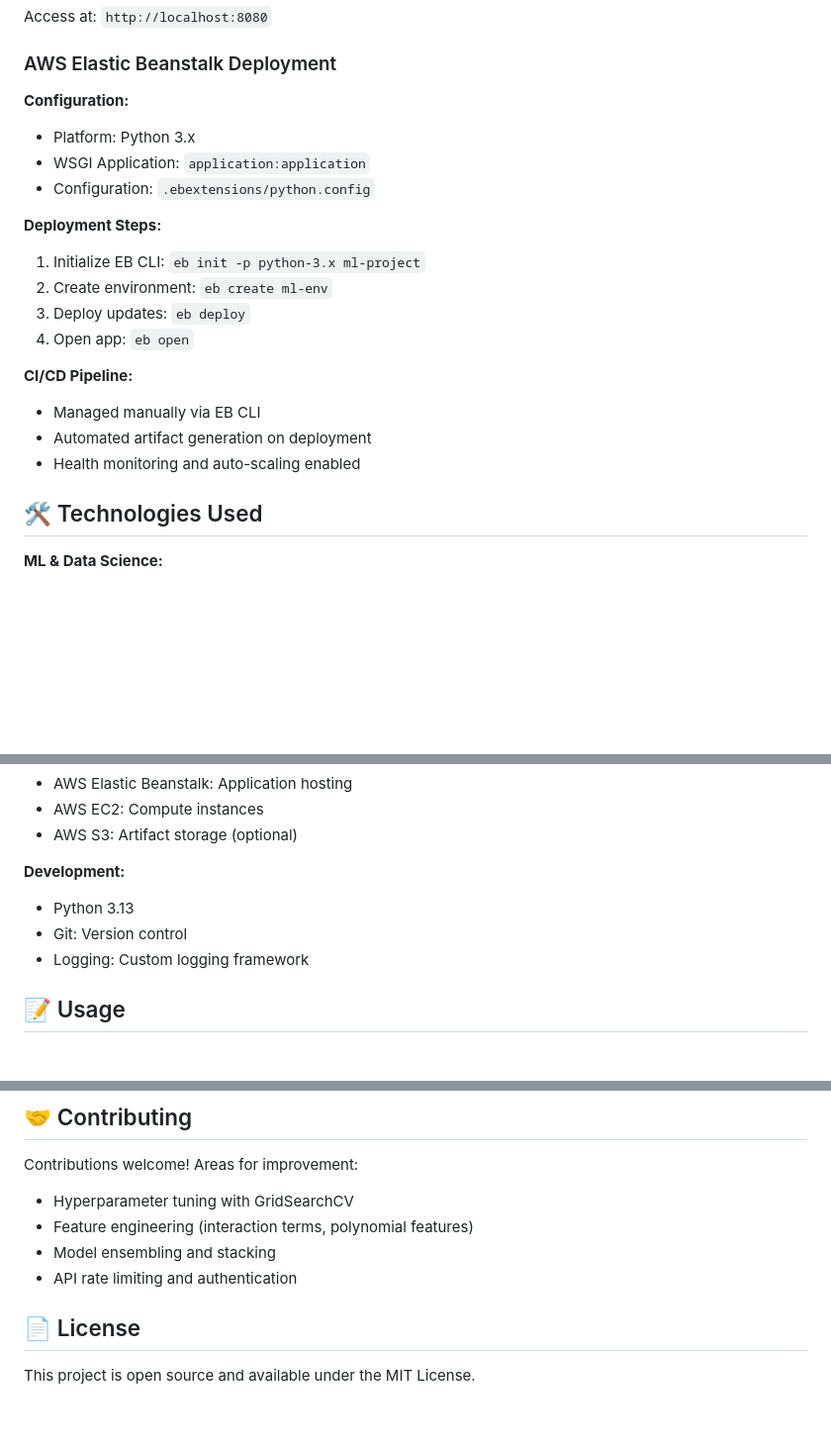
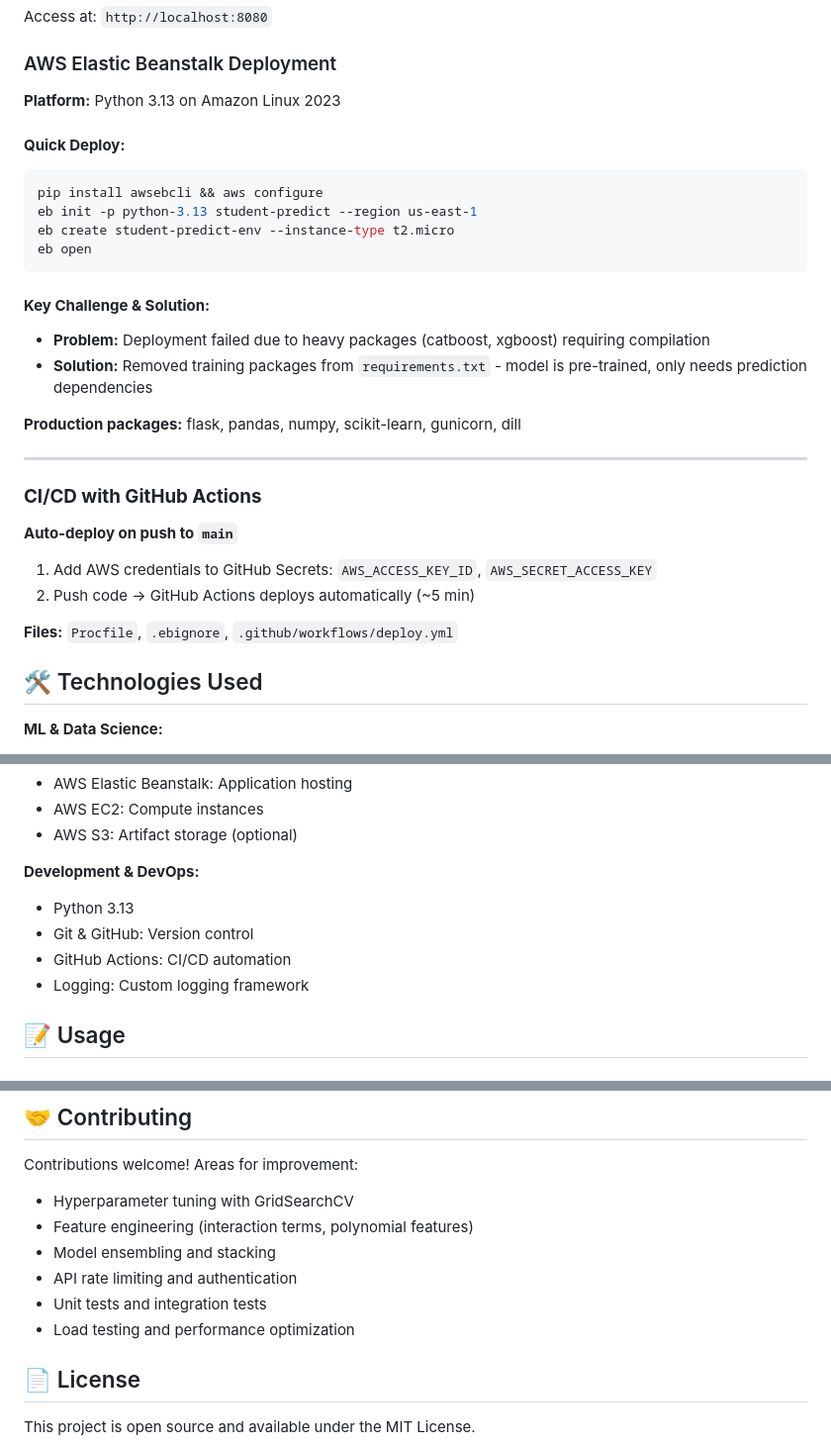
Before and after one commit to Info-stats-ai/Machine_learning_Project, a Markdown page: README.md, 3 parts joined by grey strips. Shown at 99% size. Rendered like a GitHub page; blank space fills up the shorter version.

Commit message:
deployed using ci cd pipeline

````diff
--- a/README.md
+++ b/README.md
@@ -152,21 +152,32 @@ Access at: `http://localhost:8080`
 
 ### AWS Elastic Beanstalk Deployment
 
-**Configuration:**
-- Platform: Python 3.x
-- WSGI Application: `application:application`
-- Configuration: `.ebextensions/python.config`
+**Platform:** Python 3.13 on Amazon Linux 2023
 
-**Deployment Steps:**
-1. Initialize EB CLI: `eb init -p python-3.x ml-project`
-2. Create environment: `eb create ml-env`
-3. Deploy updates: `eb deploy`
-4. Open app: `eb open`
+#### **Quick Deploy:**
+```bash
+pip install awsebcli && aws configure
+eb init -p python-3.13 student-predict --region us-east-1
+eb create student-predict-env --instance-type t2.micro
+eb open
+```
 
-**CI/CD Pipeline:**
-- Managed manually via EB CLI
-- Automated artifact generation on deployment
-- Health monitoring and auto-scaling enabled
+#### **Key Challenge & Solution:**
+- **Problem:** Deployment failed due to heavy packages (catboost, xgboost) requiring compilation
+- **Solution:** Removed training packages from `requirements.txt` - model is pre-trained, only needs prediction dependencies
+
+**Production packages:** flask, pandas, numpy, scikit-learn, gunicorn, dill
+
+---
+
+### **CI/CD with GitHub Actions**
+
+**Auto-deploy on push to `main`**
+
+1. Add AWS credentials to GitHub Secrets: `AWS_ACCESS_KEY_ID`, `AWS_SECRET_ACCESS_KEY`
+2. Push code → GitHub Actions deploys automatically (~5 min)
+
+**Files:** `Procfile`, `.ebignore`, `.github/workflows/deploy.yml`
 
 ## 🛠️ Technologies Used
 
@@ -185,9 +196,10 @@ Access at: `http://localhost:8080`
 - AWS EC2: Compute instances
 - AWS S3: Artifact storage (optional)
 
-**Development:**
+**Development & DevOps:**
 - Python 3.13
-- Git: Version control
+- Git & GitHub: Version control
+- GitHub Actions: CI/CD automation
 - Logging: Custom logging framework
 
 ## 📝 Usage
@@ -262,7 +274,8 @@ Contributions welcome! Areas for improvement:
 - Feature engineering (interaction terms, polynomial features)
 - Model ensembling and stacking
 - API rate limiting and authentication
-
+- Unit tests and integration tests
+- Load testing and performance optimization
 
 ## 📄 License
 
````
Also changed, not shown: other parts of README.md (+2 -2 lines).
